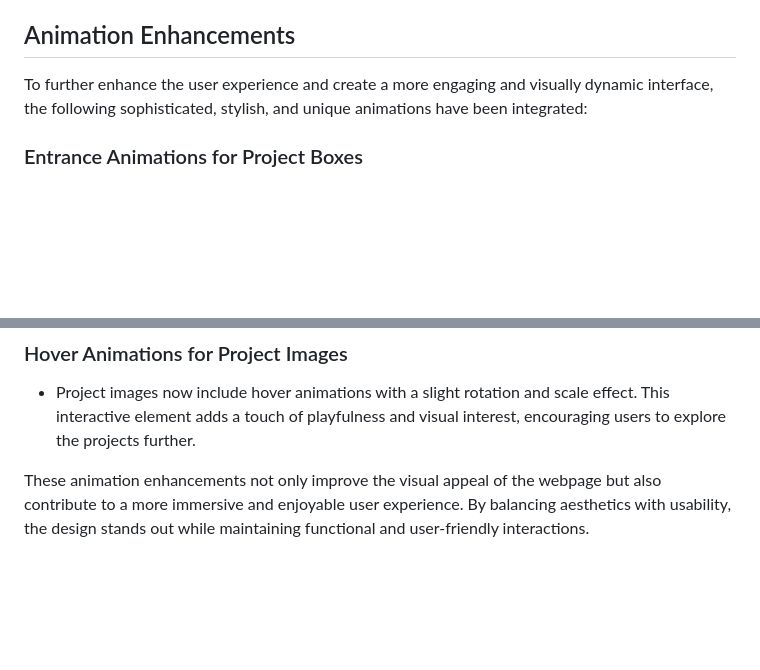
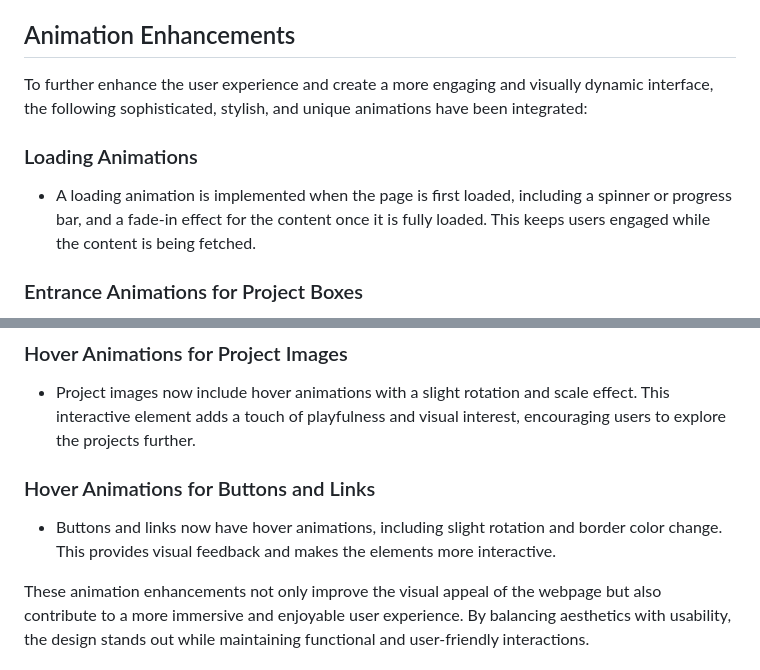
Before and after one commit to 8harath/project-showcase, a Markdown page: README.md, 2 parts joined by grey strips. Drawn GitHub-style; blank space fills up the shorter version.

Commit message:
Update README.md to include new animation enhancements
* **Loading Animations**
  - Add description of loading animation with spinner and fade-in effect for content.
* **Hover Animations for Buttons and Links**
  - Add description of hover animations for buttons and links, including slight rotation and border color change.

```diff
--- a/README.md
+++ b/README.md
@@ -26,6 +26,10 @@ This project is a sophisticated, visually appealing webpage designed to effectiv
 
 To further enhance the user experience and create a more engaging and visually dynamic interface, the following sophisticated, stylish, and unique animations have been integrated:
 
+### Loading Animations
+
+- A loading animation is implemented when the page is first loaded, including a spinner or progress bar, and a fade-in effect for the content once it is fully loaded. This keeps users engaged while the content is being fetched.
+
 ### Entrance Animations for Project Boxes
 
 - Project boxes now feature entrance animations using CSS keyframes for a fade-in and slide-up effect. This creates a smooth and visually appealing transition as the user scrolls through the projects.
@@ -37,6 +41,10 @@ To further enhance the user experience and create a more engaging and visually d
 ### Hover Animations for Project Images
 
 - Project images now include hover animations with a slight rotation and scale effect. This interactive element adds a touch of playfulness and visual interest, encouraging users to explore the projects further.
+
+### Hover Animations for Buttons and Links
+
+- Buttons and links now have hover animations, including slight rotation and border color change. This provides visual feedback and makes the elements more interactive.
 
 These animation enhancements not only improve the visual appeal of the webpage but also contribute to a more immersive and enjoyable user experience. By balancing aesthetics with usability, the design stands out while maintaining functional and user-friendly interactions.
 
```
